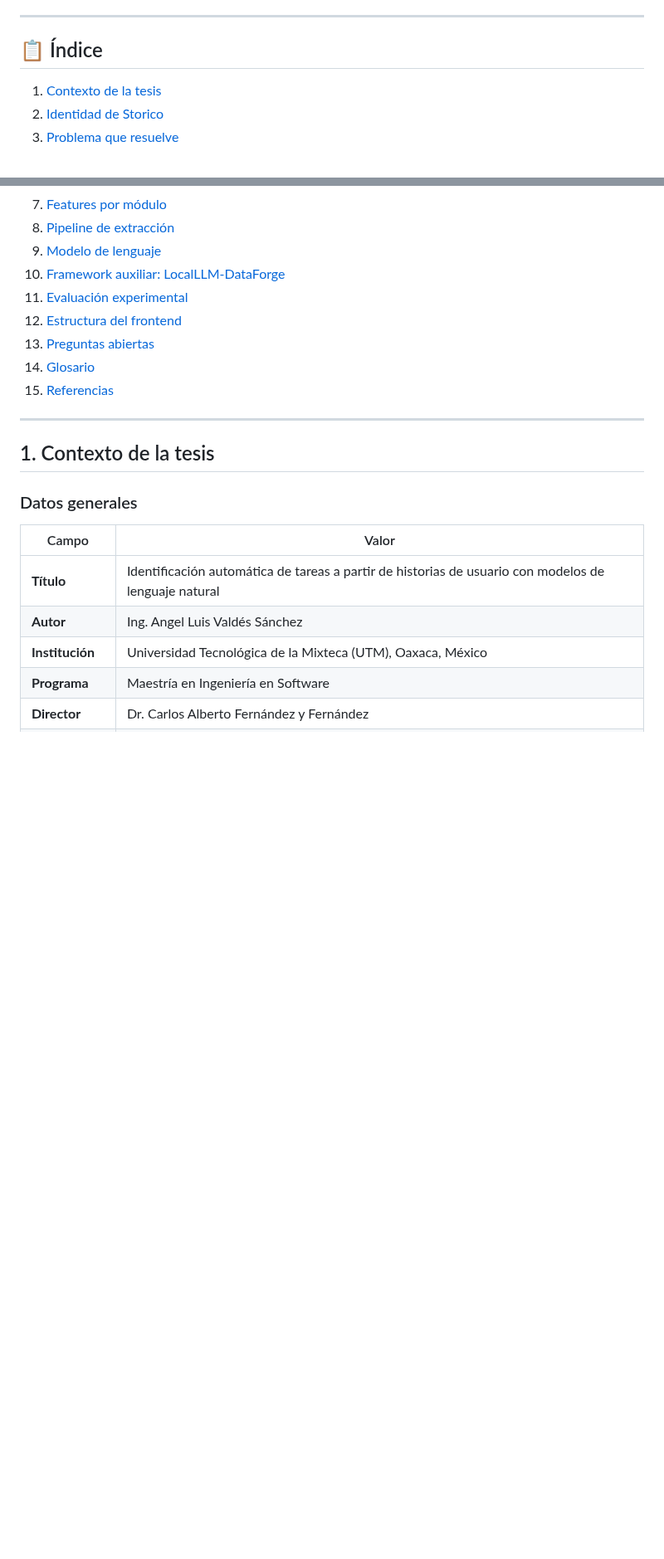
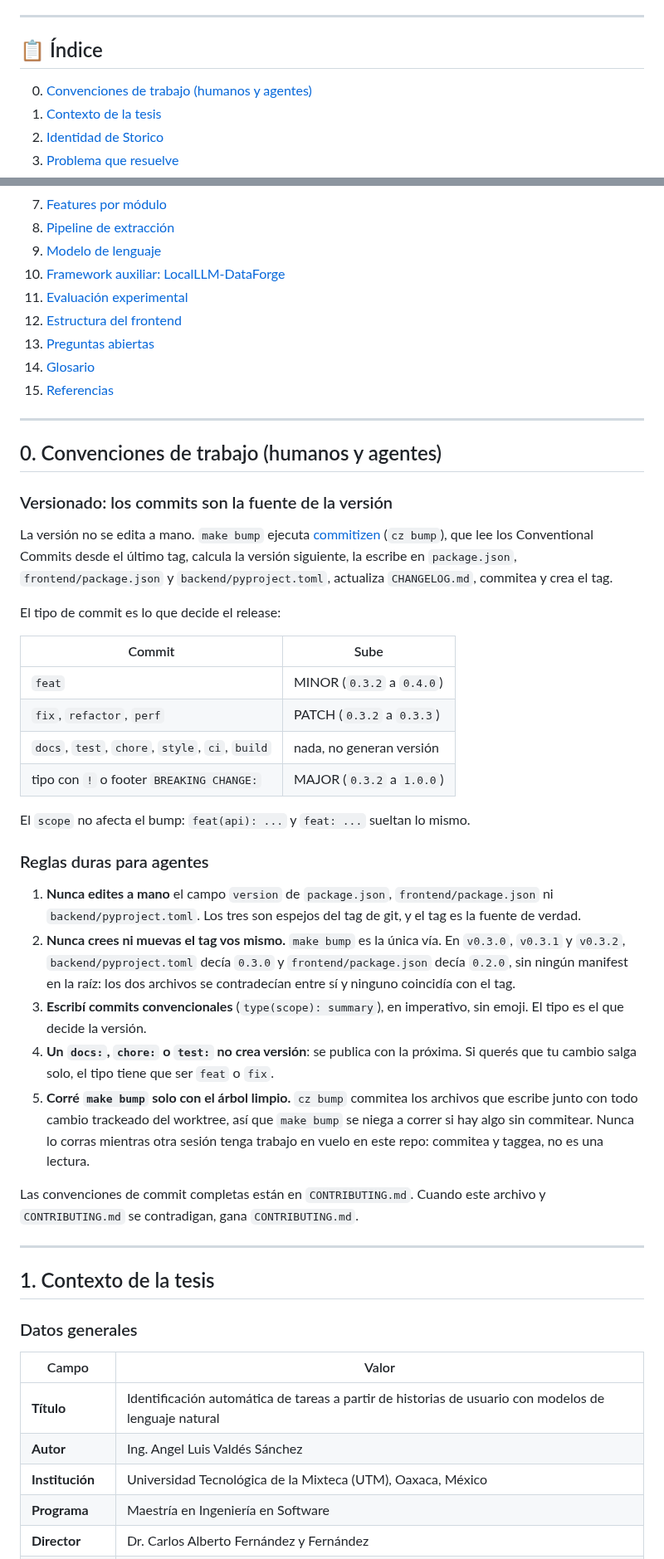
Before and after one commit to alvaldes/storico, a Markdown page: AGENTS.md, 2 parts joined by grey strips. Shown at 83% size. GitHub-like rendering; blank space fills up the shorter version.

```diff
--- a/AGENTS.md
+++ b/AGENTS.md
@@ -9,6 +9,7 @@
 
 ## 📋 Índice
 
+0. [Convenciones de trabajo (humanos y agentes)](#0-convenciones-de-trabajo-humanos-y-agentes)
 1. [Contexto de la tesis](#1-contexto-de-la-tesis)
 2. [Identidad de Storico](#2-identidad-de-storico)
 3. [Problema que resuelve](#3-problema-que-resuelve)
@@ -24,6 +25,50 @@
 13. [Preguntas abiertas](#13-preguntas-abiertas)
 14. [Glosario](#14-glosario)
 15. [Referencias](#15-referencias)
+
+---
+
+## 0. Convenciones de trabajo (humanos y agentes)
+
+### Versionado: los commits son la fuente de la versión
+
+La versión no se edita a mano. `make bump` ejecuta
+[commitizen](https://commitizen-tools.github.io/commitizen/) (`cz bump`), que lee
+los Conventional Commits desde el último tag, calcula la versión siguiente, la
+escribe en `package.json`, `frontend/package.json` y `backend/pyproject.toml`,
+actualiza `CHANGELOG.md`, commitea y crea el tag.
+
+El tipo de commit es lo que decide el release:
+
+| Commit | Sube |
+| --- | --- |
+| `feat` | MINOR (`0.3.2` a `0.4.0`) |
+| `fix`, `refactor`, `perf` | PATCH (`0.3.2` a `0.3.3`) |
+| `docs`, `test`, `chore`, `style`, `ci`, `build` | nada, no generan versión |
+| tipo con `!` o footer `BREAKING CHANGE:` | MAJOR (`0.3.2` a `1.0.0`) |
+
+El `scope` no afecta el bump: `feat(api): ...` y `feat: ...` sueltan lo mismo.
+
+### Reglas duras para agentes
+
+1. **Nunca edites a mano** el campo `version` de `package.json`,
+   `frontend/package.json` ni `backend/pyproject.toml`. Los tres son espejos del
+   tag de git, y el tag es la fuente de verdad.
+2. **Nunca crees ni muevas el tag vos mismo.** `make bump` es la única vía. En
+   `v0.3.0`, `v0.3.1` y `v0.3.2`, `backend/pyproject.toml` decía `0.3.0` y
+   `frontend/package.json` decía `0.2.0`, sin ningún manifest en la raíz: los dos
+   archivos se contradecían entre sí y ninguno coincidía con el tag.
+3. **Escribí commits convencionales** (`type(scope): summary`), en imperativo, sin
+   emoji. El tipo es el que decide la versión.
+4. **Un `docs:`, `chore:` o `test:` no crea versión**: se publica con la próxima.
+   Si querés que tu cambio salga solo, el tipo tiene que ser `feat` o `fix`.
+5. **Corré `make bump` solo con el árbol limpio.** `cz bump` commitea los archivos
+   que escribe junto con todo cambio trackeado del worktree, así que `make bump` se
+   niega a correr si hay algo sin commitear. Nunca lo corras mientras otra sesión
+   tenga trabajo en vuelo en este repo: commitea y taggea, no es una lectura.
+
+Las convenciones de commit completas están en `CONTRIBUTING.md`. Cuando este
+archivo y `CONTRIBUTING.md` se contradigan, gana `CONTRIBUTING.md`.
 
 ---
 
```
Also changed, not shown: .claude/commands/commit.md (+23 -0 lines), CONTRIBUTING.md (+35 -0 lines).
